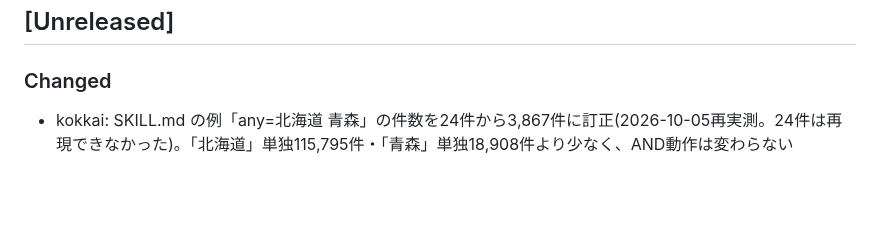
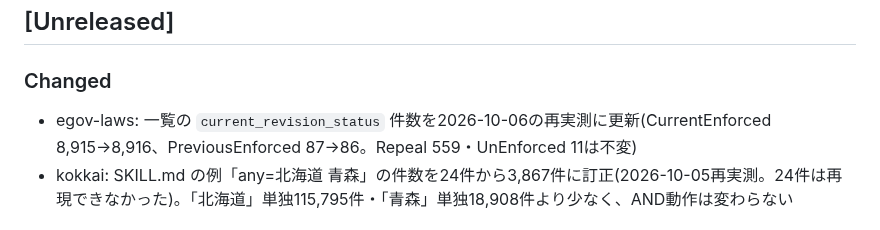
Before and after one commit to tahodev/kurashi-skill, a Markdown page: CHANGELOG.md, the part around the change. GitHub-like rendering; blank space fills up the shorter version.

Commit message:
fix(egov-laws): update law status counts (re-measured 2026-10-06)

```diff
--- a/CHANGELOG.md
+++ b/CHANGELOG.md
@@ -12,6 +12,7 @@
 ## [Unreleased]
 
 ### Changed
+- egov-laws: 一覧の `current_revision_status` 件数を2026-10-06の再実測に更新(CurrentEnforced 8,915→8,916、PreviousEnforced 87→86。Repeal 559・UnEnforced 11は不変)
 - kokkai: SKILL.md の例「any=北海道 青森」の件数を24件から3,867件に訂正(2026-10-05再実測。24件は再現できなかった)。「北海道」単独115,795件・「青森」単独18,908件より少なく、AND動作は変わらない
 
 ## [1.0.0] - 2026-10-05
```
Also changed, not shown: egov-laws/SKILL.md (+1 -1 lines).
